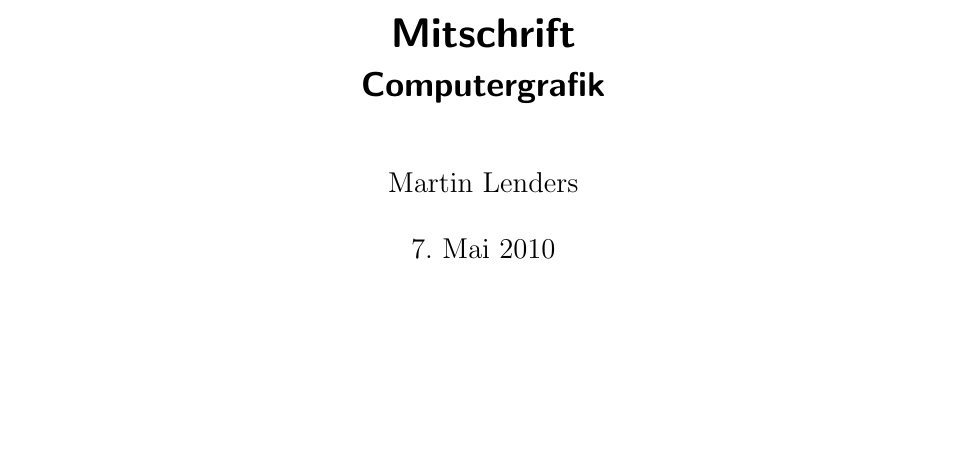
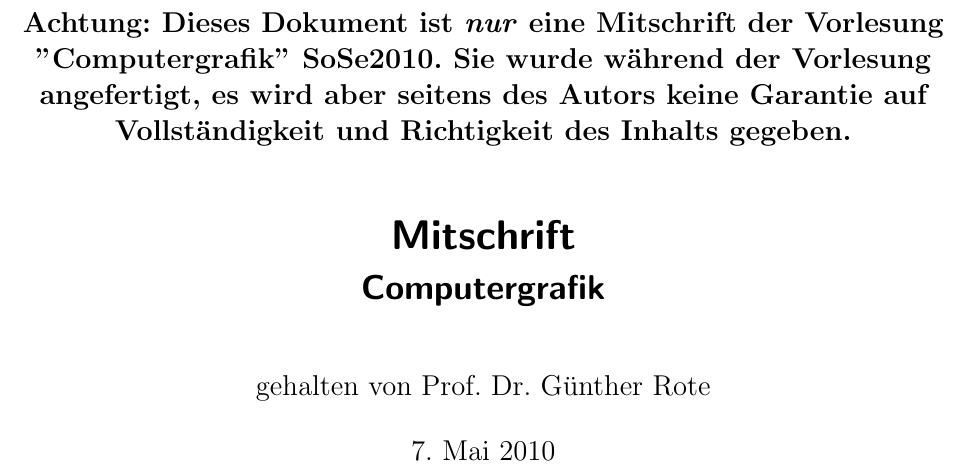
Before and after one commit to miri64/cg_mitschrift, a LaTeX thesis (mitschrift.tex): part of page 1 of 36, cut at the place of the change, the shorter picture padded with empty space. Compiled offline with LaTeX, dvips and Ghostscript.

Commit message:
CG - Mitschrift Disclaimer
git-svn-id: https://dev.spline.de/svn/uebungenSoSe2010-0/CG/mitschrift@80 59321665-5fda-4406-98f0-df000431bc46

```diff
--- a/mitschrift.tex
+++ b/mitschrift.tex
@@ -110,7 +110,10 @@
 \renewcommand{\sectionmark}[1]{\markright{\thesection\ #1}}
 
 \title{Mitschrift\\{\LARGE Computergrafik}}
-\author{Martin Lenders}
+\author{gehalten von Prof. Dr. Günther Rote}
+\subject{Achtung: Dieses Dokument ist \emph{nur} eine Mitschrift der Vorlesung "Computergrafik" SoSe2010.
+	Sie wurde während der Vorlesung angefertigt, es wird aber seitens des Autors keine Garantie auf
+	Vollständigkeit und Richtigkeit des Inhalts gegeben.}
 
 \begin{document}
 \maketitle
```
Also changed, not shown: mitschrift.pdf.
